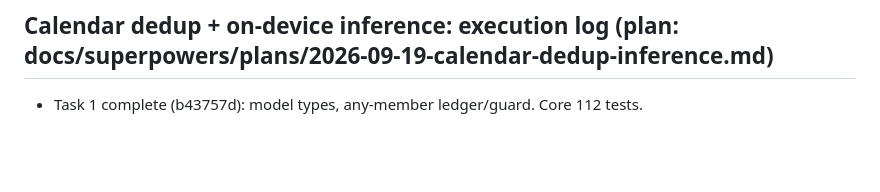
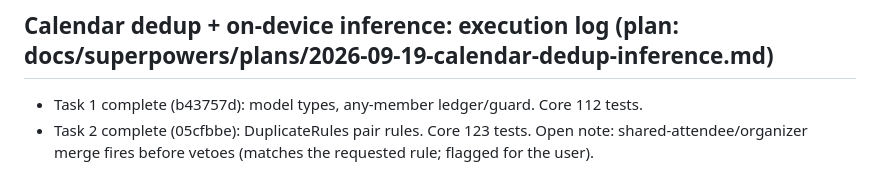
Before and after one commit to darkarena1/timetug, a Markdown page: docs/PROGRESS.md, the part around the change. Drawn GitHub-style; blank space fills up the shorter version.

Commit message:
docs: progress log, task 2
Co-Authored-By: Claude Sonnet 5 <noreply@anthropic.com>

```diff
--- a/docs/PROGRESS.md
+++ b/docs/PROGRESS.md
@@ -63,3 +63,4 @@ Branch: `feature/core-app`. To resume: read this file and `git log`, then contin
 
 ## Calendar dedup + on-device inference: execution log (plan: docs/superpowers/plans/2026-09-19-calendar-dedup-inference.md)
 - Task 1 complete (b43757d): model types, any-member ledger/guard. Core 112 tests.
+- Task 2 complete (05cfbbe): DuplicateRules pair rules. Core 123 tests. Open note: shared-attendee/organizer merge fires before vetoes (matches the requested rule; flagged for the user).
```
